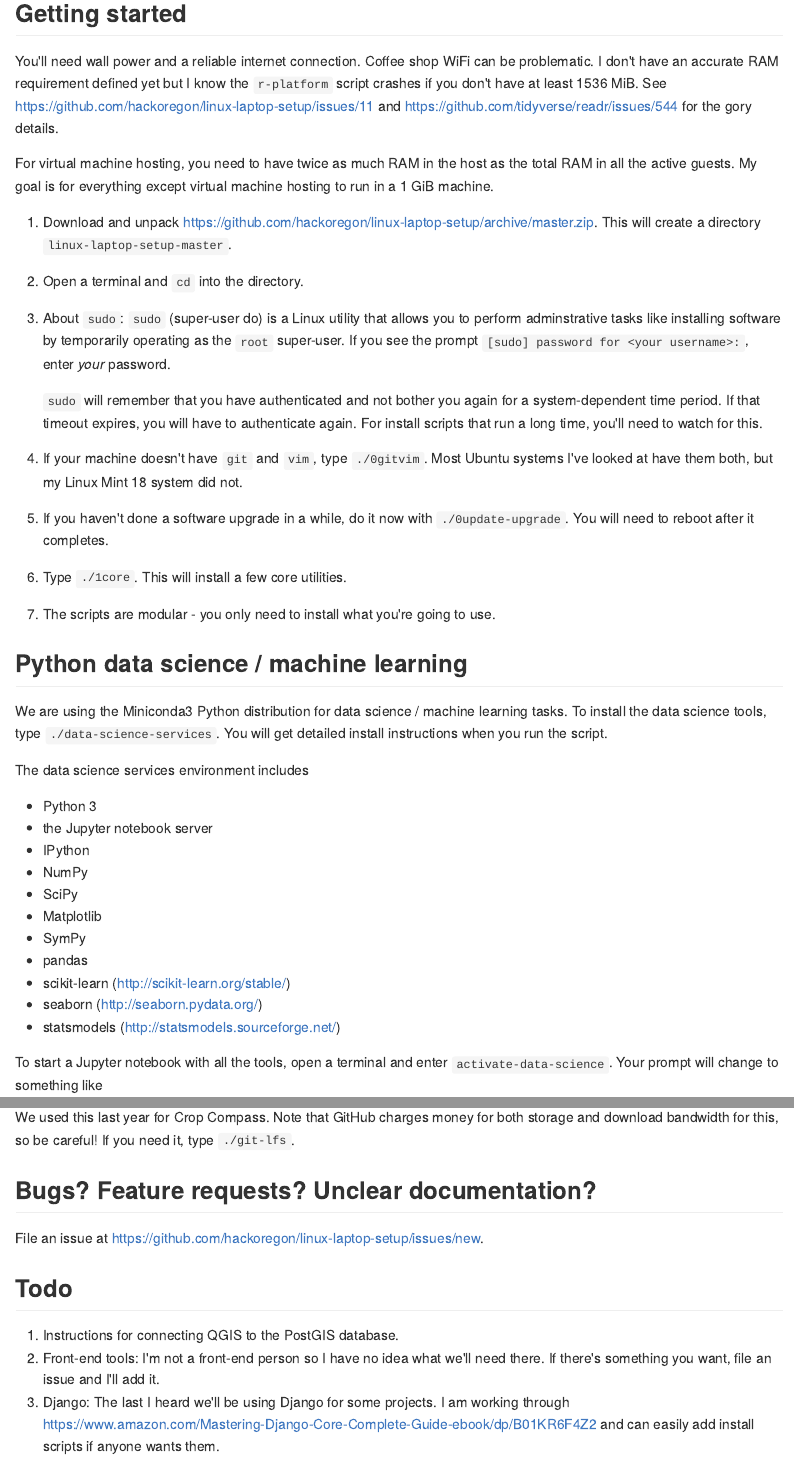
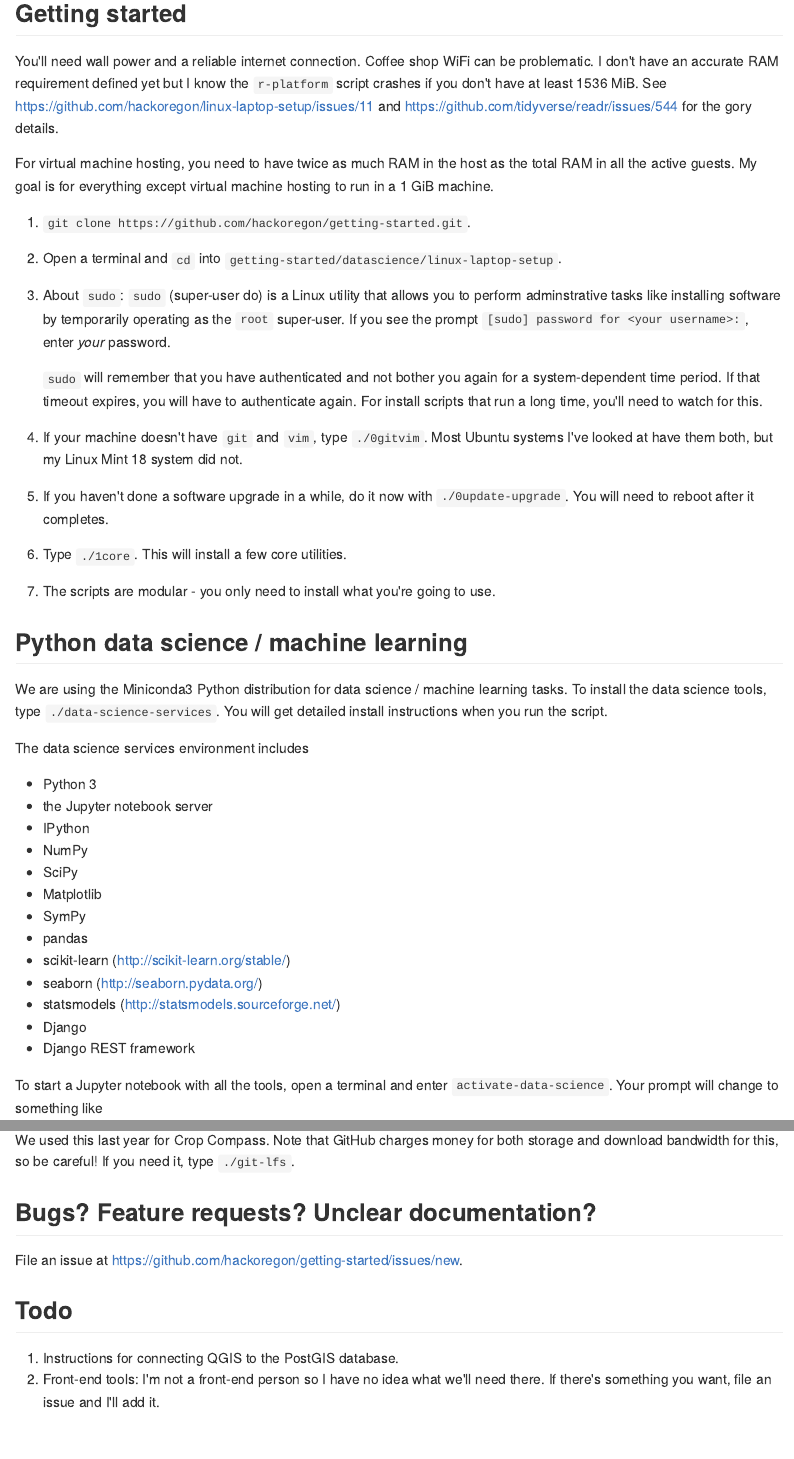
Before and after one commit to hackoregon/getting-started, an R Markdown document (datascience/linux-laptop-setup/README.Rmd): the page in a window 1100 px wide, from 1380 px down, and a second part further down, joined at a grey line. The pictures show the output file datascience/linux-laptop-setup/README.md that the author committed with the source, drawn offline in the style of GitHub.

Commit message:
updated with new location

```diff
--- a/datascience/linux-laptop-setup/README.Rmd
+++ b/datascience/linux-laptop-setup/README.Rmd
@@ -40,8 +40,8 @@ You'll need wall power and a reliable internet connection. Coffee shop WiFi can
 
 For virtual machine hosting, you need to have twice as much RAM in the host as the total RAM in all the active guests. My goal is for everything except virtual machine hosting to run in a 1 GiB machine.
 
-1. Download and unpack <https://github.com/hackoregon/linux-laptop-setup/archive/master.zip>. This will create a directory `linux-laptop-setup-master`.
-2. Open a terminal and `cd` into the directory.
+1. `git clone https://github.com/hackoregon/getting-started.git`.
+2. Open a terminal and `cd` into `getting-started/datascience/linux-laptop-setup`.
 3. About `sudo`: `sudo` (super-user do) is a Linux utility that allows you to perform adminstrative tasks like installing software by temporarily operating as the `root` super-user. If you see the prompt `[sudo] password for <your username>: `, enter *your* password.
 
     `sudo` will remember that you have authenticated and not bother you again for a system-dependent time period. If that timeout expires, you will have to authenticate again. For install scripts that run a long time, you'll need to watch for this.
@@ -66,6 +66,8 @@ The data science services environment includes
 * scikit-learn (<http://scikit-learn.org/stable/>)
 * seaborn (<http://seaborn.pydata.org/>)
 * statsmodels (<http://statsmodels.sourceforge.net/>)
+* Django
+* Django REST framework
 
 To start a Jupyter notebook with all the tools, open a terminal and enter `activate-data-science`. Your prompt will change to something like
 
@@ -138,9 +140,8 @@ If you want to run (or build) Docker images, install Docker hosting with `./dock
 We used this last year for Crop Compass. Note that GitHub charges money for both storage and download bandwidth for this, so be careful! If you need it, type `./git-lfs`.
 
 ## Bugs? Feature requests? Unclear documentation?
-File an issue at <https://github.com/hackoregon/linux-laptop-setup/issues/new>.
+File an issue at <https://github.com/hackoregon/getting-started/issues/new>.
 
 ## Todo
 1. Instructions for connecting QGIS to the PostGIS database.
 1. Front-end tools: I'm not a front-end person so I have no idea what we'll need there. If there's something you want, file an issue and I'll add it.
-2. Django: The last I heard we'll be using Django for some projects. I am working through <https://www.amazon.com/Mastering-Django-Core-Complete-Guide-ebook/dp/B01KR6F4Z2> and can easily add install scripts if anyone wants them.
```
Also changed, not shown: datascience/linux-laptop-setup/README.md, datascience/linux-laptop-setup/README.Rmd (6 more changed lines).
